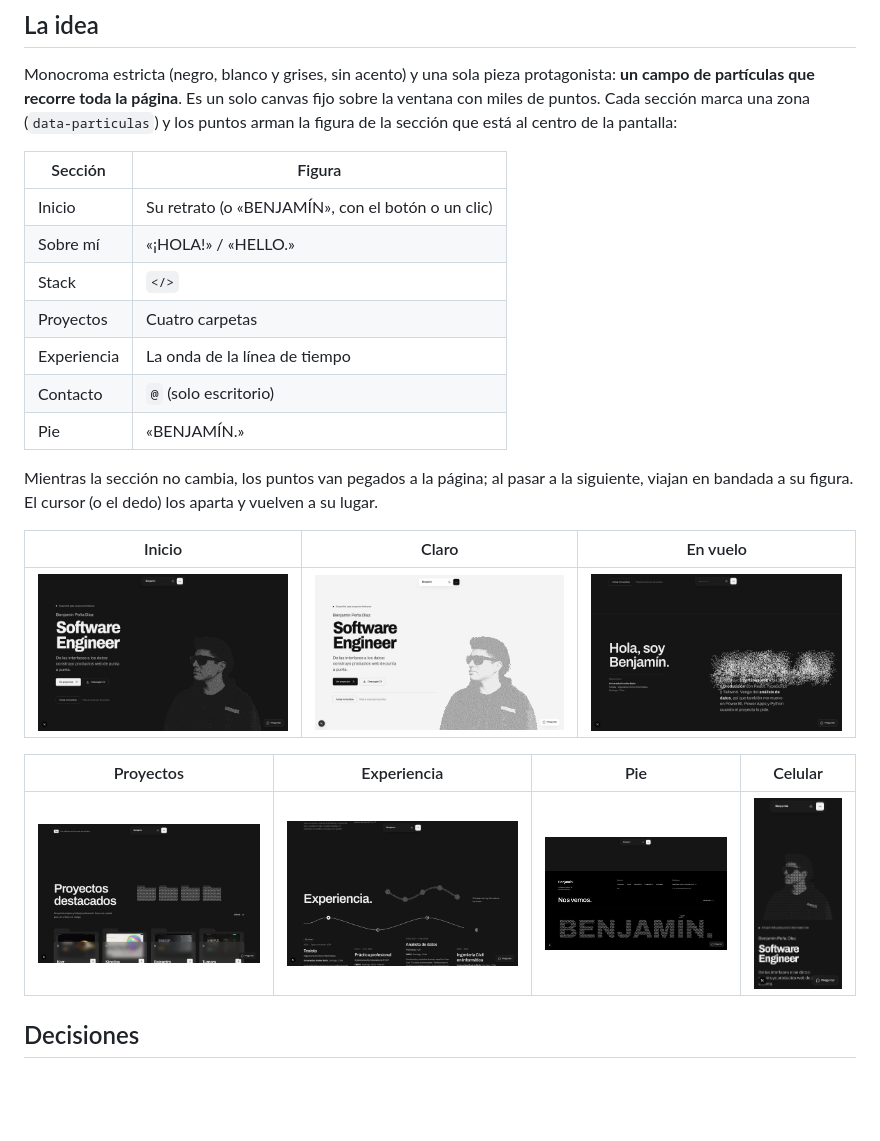
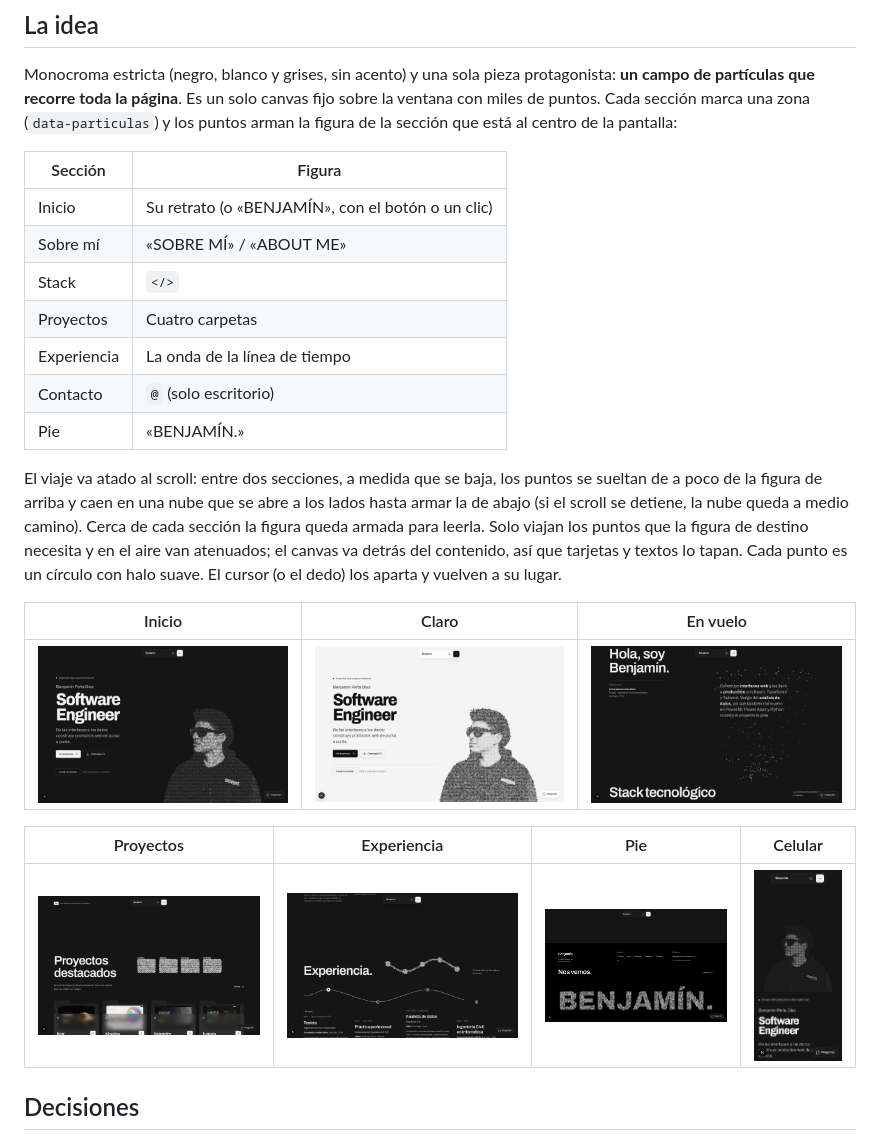
Before and after one commit to Bentonio96/Landing-Page, a Markdown page: README.md, the part around the change. GitHub-like rendering; pictures changed too: docs/capturas-v5/v5-experiencia.jpg, docs/capturas-v5/v5-inicio-claro.jpg, docs/capturas-v5/v5-inicio-oscuro.jpg; blank space fills up the shorter version.

```diff
--- a/README.md
+++ b/README.md
@@ -19,16 +19,21 @@ centro de la pantalla:
 | Sección | Figura |
 |---|---|
 | Inicio | Su retrato (o «BENJAMÍN», con el botón o un clic) |
-| Sobre mí | «¡HOLA!» / «HELLO.» |
+| Sobre mí | «SOBRE MÍ» / «ABOUT ME» |
 | Stack | `</>` |
 | Proyectos | Cuatro carpetas |
 | Experiencia | La onda de la línea de tiempo |
 | Contacto | `@` (solo escritorio) |
 | Pie | «BENJAMÍN.» |
 
-Mientras la sección no cambia, los puntos van pegados a la página; al pasar a
-la siguiente, viajan en bandada a su figura. El cursor (o el dedo) los aparta y
-vuelven a su lugar.
+El viaje va atado al scroll: entre dos secciones, a medida que se baja, los
+puntos se sueltan de a poco de la figura de arriba y caen en una nube que se
+abre a los lados hasta armar la de abajo (si el scroll se detiene, la nube
+queda a medio camino). Cerca de cada sección la figura queda armada para
+leerla. Solo viajan los puntos que la figura de destino necesita y en el aire
+van atenuados; el canvas va detrás del contenido, así que tarjetas y textos lo
+tapan. Cada punto es un círculo con halo suave. El cursor (o el dedo) los
+aparta y vuelven a su lugar.
 
 | Inicio | Claro | En vuelo |
 |---|---|---|
```
Also changed, not shown: 2 other files.
